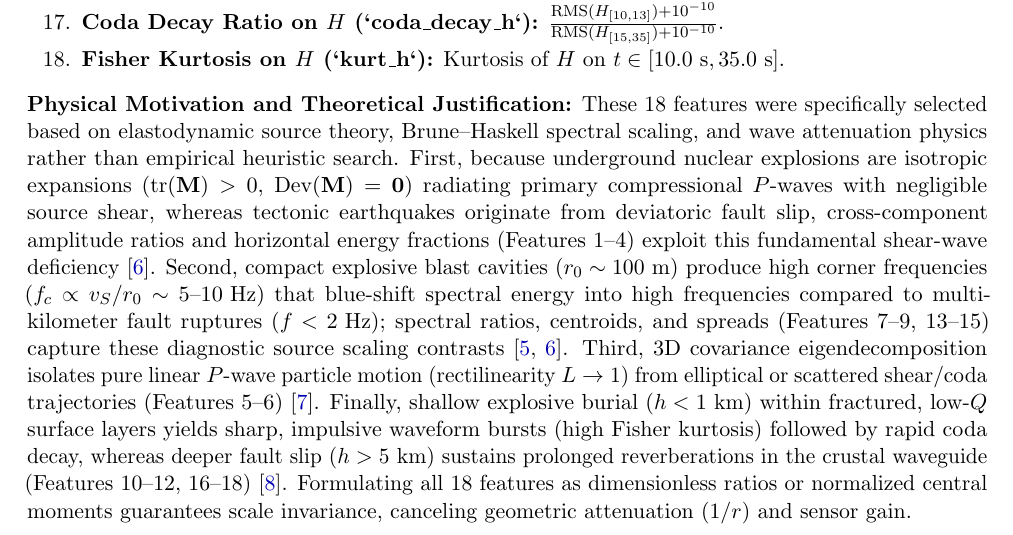
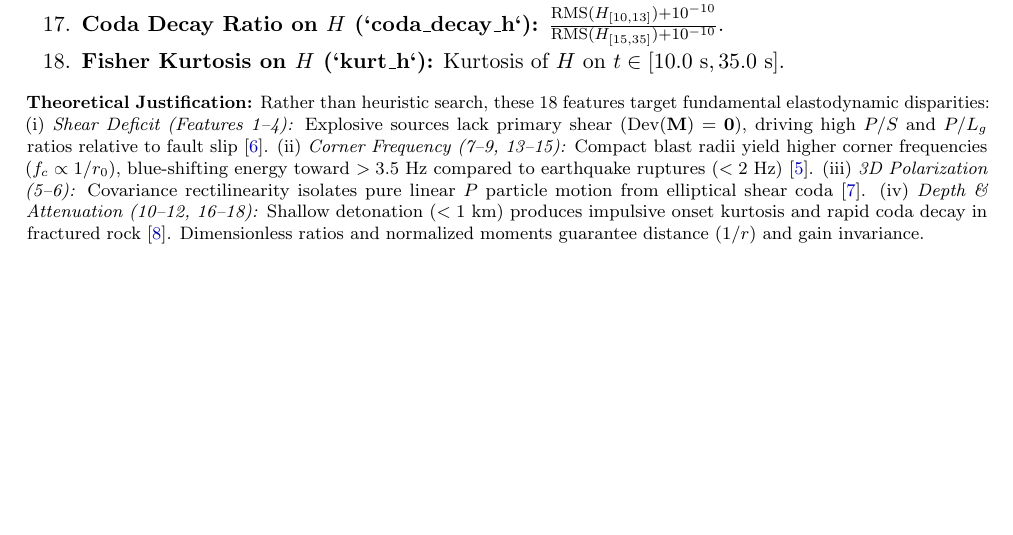
Before and after one commit to RajveerVoraUni/nuclear-testing, a LaTeX paper (report.tex): part of page 6 of 13, cut so that both start at the same text, the shorter picture padded with empty space. Compiled offline with pdfLaTeX.

Commit message:
report: condensed theoretical justification in footnotesize

```diff
--- a/report.tex
+++ b/report.tex
@@ -206,8 +206,15 @@ From each synchronized 3-component recording ($Z, N, E$), we extract 18 pure wav
     \item \textbf{Fisher Kurtosis on $H$ (`kurt\_h`):} Kurtosis of $H$ on $t \in [10.0\text{ s}, 35.0\text{ s}]$.
 \end{enumerate}
 
-\noindent \textbf{Physical Motivation and Theoretical Justification:}
-These 18 features were specifically selected based on elastodynamic source theory, Brune--Haskell spectral scaling, and wave attenuation physics rather than empirical heuristic search. First, because underground nuclear explosions are isotropic expansions ($\text{tr}(\mathbf{M}) > 0$, $\text{Dev}(\mathbf{M}) = \mathbf{0}$) radiating primary compressional $P$-waves with negligible source shear, whereas tectonic earthquakes originate from deviatoric fault slip, cross-component amplitude ratios and horizontal energy fractions (Features 1--4) exploit this fundamental shear-wave deficiency \cite{walter1995}. Second, compact explosive blast cavities ($r_0 \sim 100\text{ m}$) produce high corner frequencies ($f_c \propto v_S / r_0 \sim 5\text{--}10\text{ Hz}$) that blue-shift spectral energy into high frequencies compared to multi-kilometer fault ruptures ($f < 2\text{ Hz}$); spectral ratios, centroids, and spreads (Features 7--9, 13--15) capture these diagnostic source scaling contrasts \cite{brune1970, walter1995}. Third, 3D covariance eigendecomposition isolates pure linear $P$-wave particle motion (rectilinearity $L \to 1$) from elliptical or scattered shear/coda trajectories (Features 5--6) \cite{jurkevics1988}. Finally, shallow explosive burial ($h < 1\text{ km}$) within fractured, low-$Q$ surface layers yields sharp, impulsive waveform bursts (high Fisher kurtosis) followed by rapid coda decay, whereas deeper fault slip ($h > 5\text{ km}$) sustains prolonged reverberations in the crustal waveguide (Features 10--12, 16--18) \cite{aki1975}. Formulating all 18 features as dimensionless ratios or normalized central moments guarantees scale invariance, canceling geometric attenuation ($1/r$) and sensor gain.
+{\footnotesize
+\noindent \textbf{Theoretical Justification:}
+Rather than heuristic search, these 18 features target fundamental elastodynamic disparities:
+(i)~\emph{Shear Deficit (Features 1--4):} Explosive sources lack primary shear ($\text{Dev}(\mathbf{M}) = \mathbf{0}$), driving high $P/S$ and $P/L_g$ ratios relative to fault slip \cite{walter1995}.
+(ii)~\emph{Corner Frequency (7--9, 13--15):} Compact blast radii yield higher corner frequencies ($f_c \propto 1/r_0$), blue-shifting energy toward $>3.5\text{ Hz}$ compared to earthquake ruptures ($<2\text{ Hz}$) \cite{brune1970}.
+(iii)~\emph{3D Polarization (5--6):} Covariance rectilinearity isolates pure linear $P$ particle motion from elliptical shear coda \cite{jurkevics1988}.
+(iv)~\emph{Depth \& Attenuation (10--12, 16--18):} Shallow detonation ($<1\text{ km}$) produces impulsive onset kurtosis and rapid coda decay in fractured rock \cite{aki1975}.
+Dimensionless ratios and normalized moments guarantee distance ($1/r$) and gain invariance.
+\par}
 
 \subsection{Statistical Learning and Classical Machine Learning Classifiers}
 Using the 18 pure wave physics features extracted in Section~5.1 ($\mathbf{x}_i \in \mathbb{R}^{18}$ for each seismic trace $i$), we evaluate a diverse suite of classical statistical learning and machine learning algorithms spanning linear regularized models, kernel methods, bagging ensembles, and gradient boosting. Each model represents a distinct inductive bias concerning decision boundary geometry, feature interactions, and tolerance to collinearity.
```
Also changed, not shown: report.pdf.
